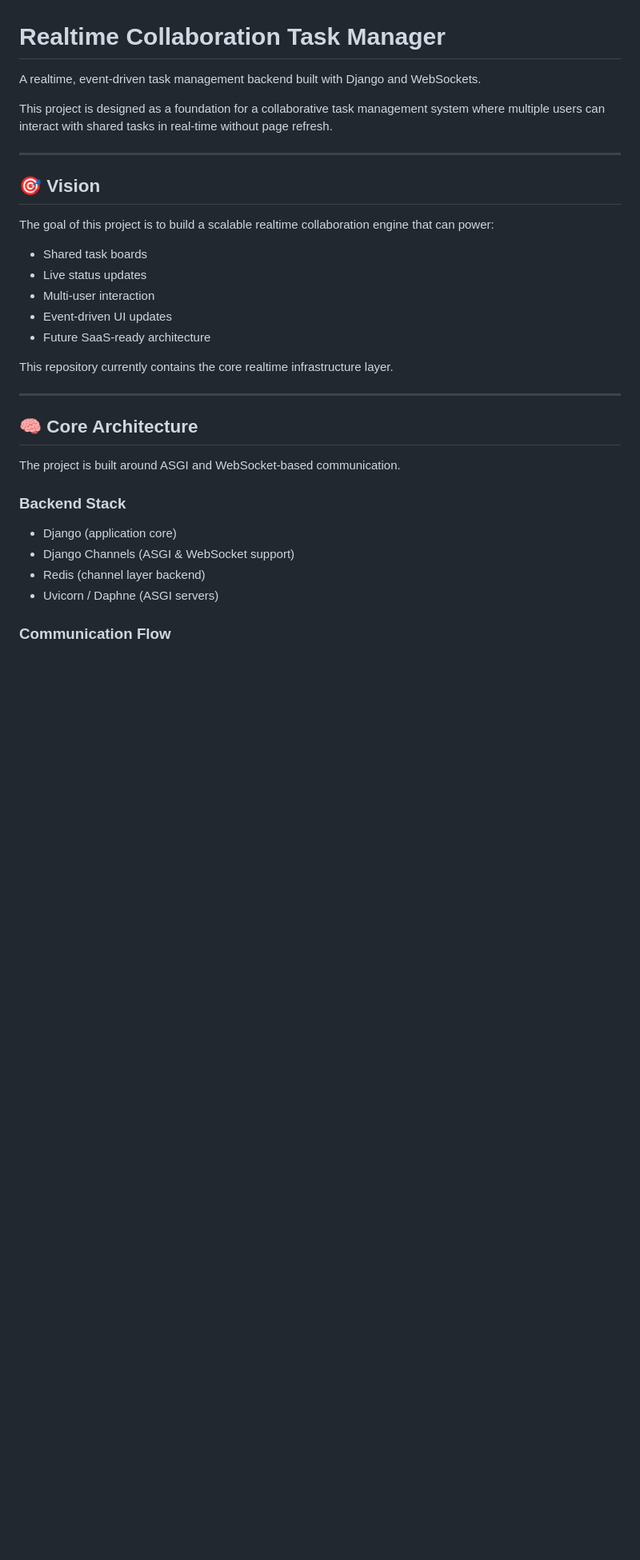
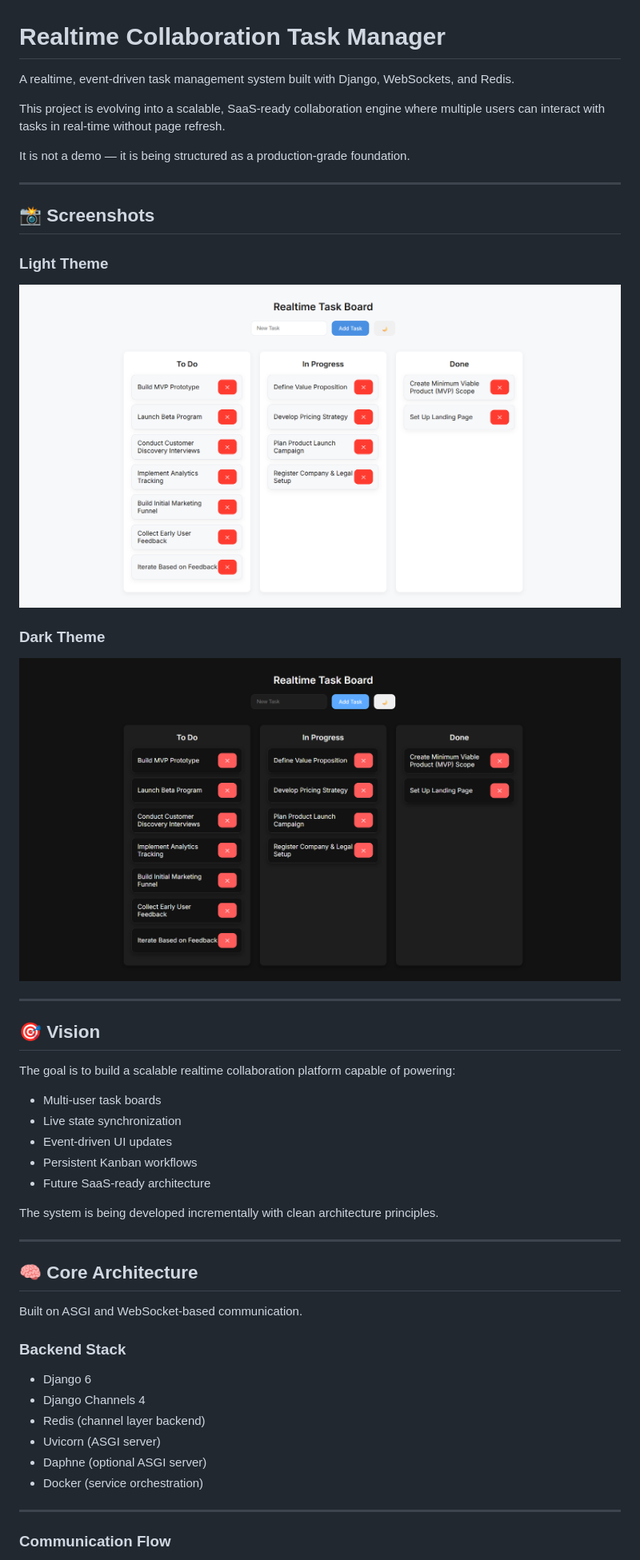
Before and after one commit to hassanimohammadreza/collaboration_app, a Markdown page: README.md, the part around the change printed below. Shown: that part at 80% size. Drawn GitHub-style; pictures changed too: assets/images/board-dark.png (added), assets/images/board-light.png (added); blank space fills up the shorter version.

```diff
--- a/README.md
+++ b/README.md
@@ -1,37 +1,51 @@
 # Realtime Collaboration Task Manager
 
-A realtime, event-driven task management backend built with Django and WebSockets.
+A realtime, event-driven task management system built with Django, WebSockets, and Redis.
 
-This project is designed as a foundation for a collaborative task management system
-where multiple users can interact with shared tasks in real-time without page refresh.
+This project is evolving into a scalable, SaaS-ready collaboration engine where multiple users can interact with tasks in real-time without page refresh.
+
+It is not a demo — it is being structured as a production-grade foundation.
+
+---
+
+## 📸 Screenshots
+
+### Light Theme
+![Light Theme](assets/images/board-light.png)
+
+### Dark Theme
+![Dark Theme](assets/images/board-dark.png)
 
 ---
 
 ## 🎯 Vision
 
-The goal of this project is to build a scalable realtime collaboration engine
-that can power:
+The goal is to build a scalable realtime collaboration platform capable of powering:
 
-- Shared task boards
-- Live status updates
-- Multi-user interaction
+- Multi-user task boards
+- Live state synchronization
 - Event-driven UI updates
+- Persistent Kanban workflows
 - Future SaaS-ready architecture
 
-This repository currently contains the core realtime infrastructure layer.
+The system is being developed incrementally with clean architecture principles.
 
 ---
 
 ## 🧠 Core Architecture
 
-The project is built around ASGI and WebSocket-based communication.
+Built on ASGI and WebSocket-based communication.
 
 ### Backend Stack
 
-- Django (application core)
-- Django Channels (ASGI & WebSocket support)
+- Django 6
+- Django Channels 4
 - Redis (channel layer backend)
-- Uvicorn / Daphne (ASGI servers)
+- Uvicorn (ASGI server)
+- Daphne (optional ASGI server)
+- Docker (service orchestration)
+
+---
 
 ### Communication Flow
 
```
Also changed, not shown: other parts of README.md (+98 -43 lines).
